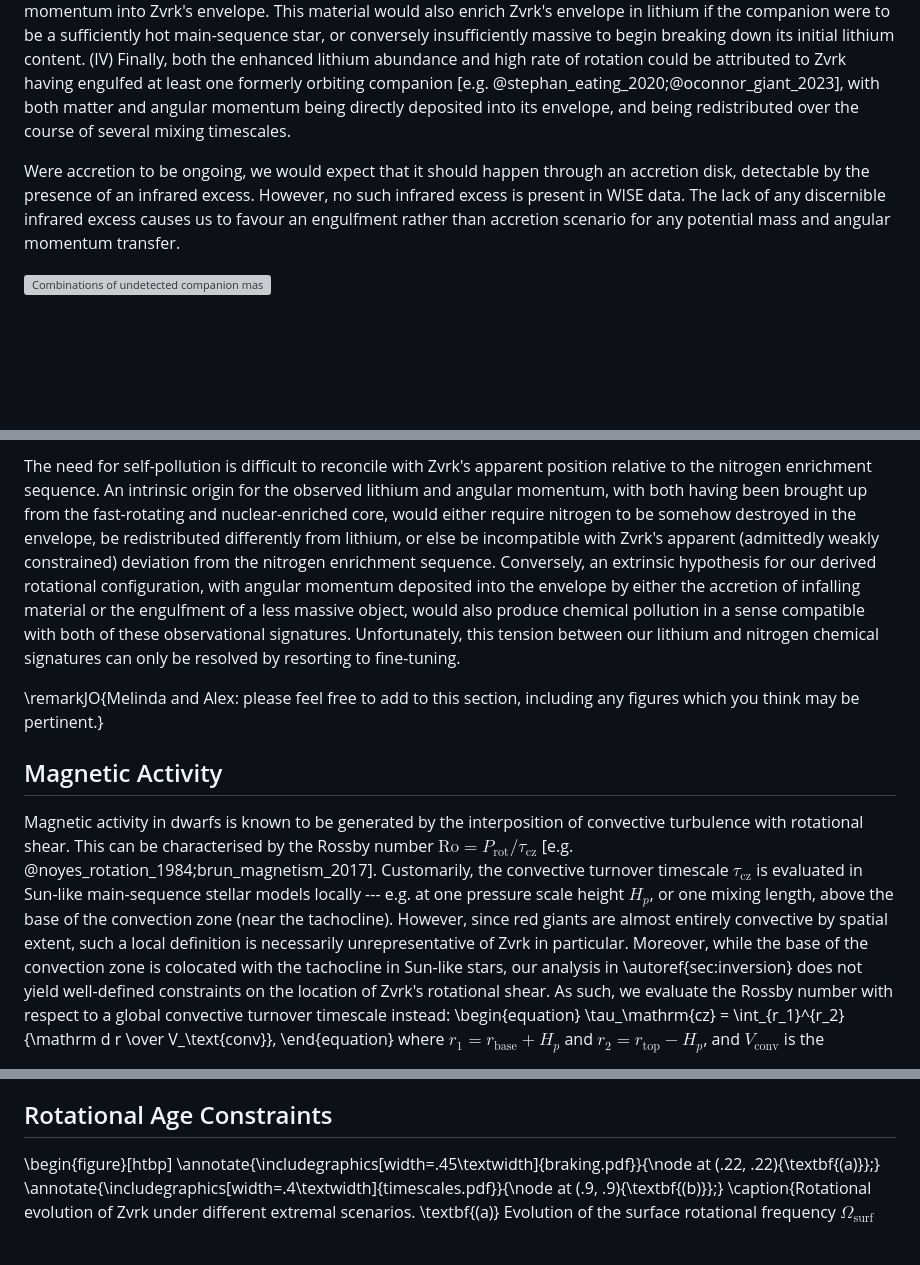
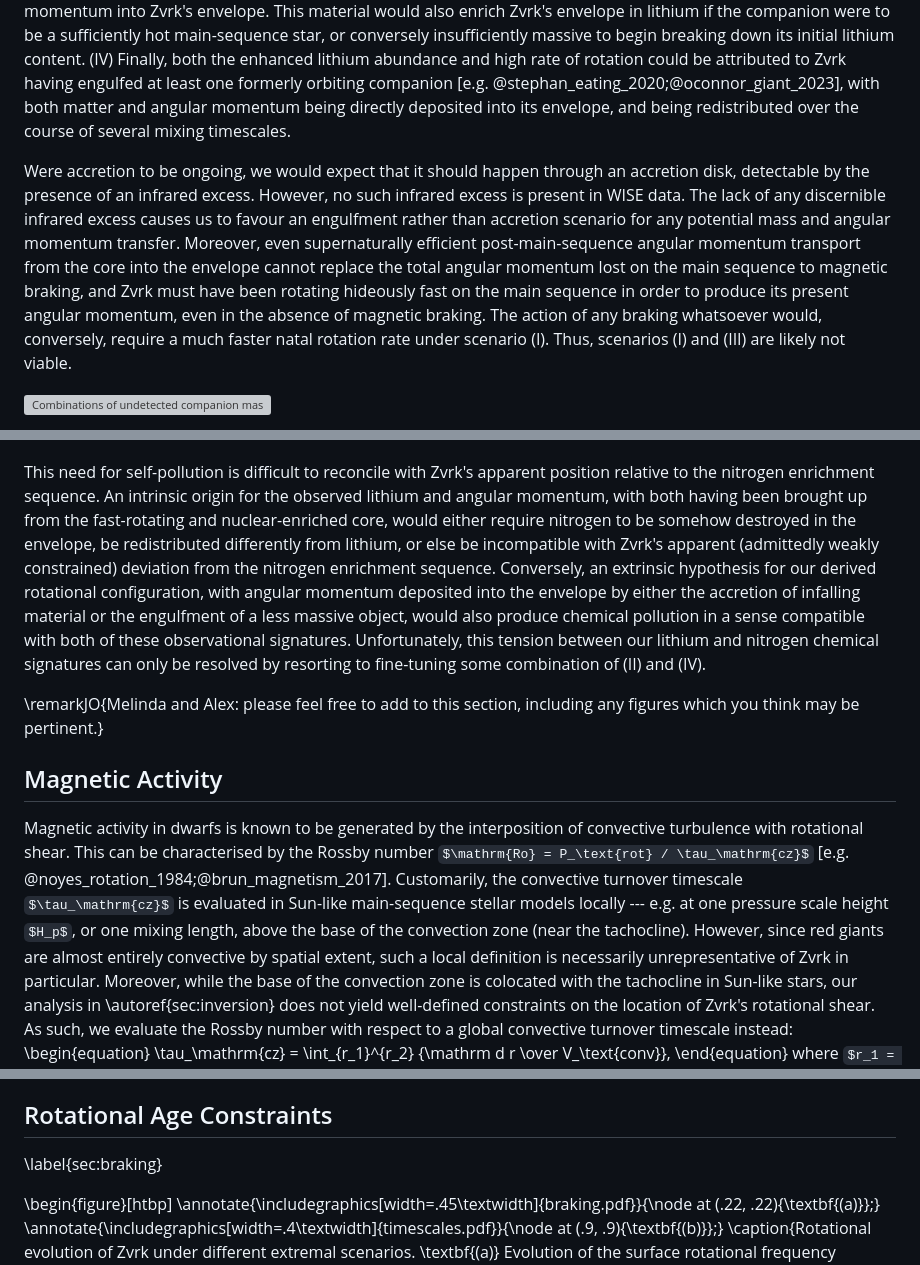
Before and after one commit to darthoctopus/zvrk, a Markdown page: Writeup/zvrk.md, 3 parts joined by grey strips. GitHub-like rendering; some formulas as TeX source; blank space fills up the shorter version; grey boxes are pictures that could not be loaded.

Commit message:
prepare to turn this into a coherent section

```diff
--- a/Writeup/zvrk.md
+++ b/Writeup/zvrk.md
@@ -354,7 +354,7 @@ We identify four (mutually nonexclusive) classes of explanations for how Zvrk's
 (III) A more close-in companion could instead give rise to mass transfer, with the accreted material directly depositing angular momentum into Zvrk's envelope. This material would also enrich Zvrk's envelope in lithium if the companion were to be a sufficiently hot main-sequence star, or conversely insufficiently massive to begin breaking down its initial lithium content.
 (IV)  Finally, both the enhanced lithium abundance and high rate of rotation could be attributed to Zvrk having engulfed at least one formerly orbiting companion [e.g. @stephan_eating_2020;@oconnor_giant_2023], with both matter and angular momentum being directly deposited into its envelope, and being redistributed over the course of several mixing timescales.
 
-Were accretion to be ongoing, we would expect that it should happen through an accretion disk, detectable by the presence of an infrared excess. However, no such infrared excess is present in WISE data. The lack of any discernible infrared excess causes us to favour an engulfment rather than accretion scenario for any potential mass and angular momentum transfer.
+Were accretion to be ongoing, we would expect that it should happen through an accretion disk, detectable by the presence of an infrared excess. However, no such infrared excess is present in WISE data. The lack of any discernible infrared excess causes us to favour an engulfment rather than accretion scenario for any potential mass and angular momentum transfer. Moreover, even supernaturally efficient post-main-sequence angular momentum transport from the core into the envelope cannot replace the total angular momentum lost on the main sequence to magnetic braking, and Zvrk must have been rotating hideously fast on the main sequence in order to produce its present angular momentum, even in the absence of magnetic braking. The action of any braking whatsoever would, conversely, require a much faster natal rotation rate under scenario (I). Thus, scenarios (I) and (III) are likely not viable.
 
 ![Combinations of undetected companion masses and orbital separations which are permissible by Gaia DR3 radial-velocity scatter.\label{fig:rv}](rv.png)
 
@@ -368,13 +368,13 @@ Finally, looking at the earlier phases of the star, the mass requirement for the
 
 Regarding lithium: we find that the convective zone contains such a high amount of mass (of order $10^{33}\ \mathrm{g}$) that no companion masses consistent with the rotational signature will be capable of producing the near-meteoritic A(Li) signature that we have observed. More specifically, the star would need to ingest the lithium supply of 1,000 gas giants to generate this chemical signature. As such, this high a measured value cannot have originated purely from the engulfment or accretion of additional material. Rather, some degree of self enrichment, such as through the Cameron-Fowler process [@cameron_lithihum_1971], must also be invoked to explain it. We note that this does not preclude any engulfment or accretion from having happened historically: rather, it indicates only that lithium is a degenerate tracer of history with other formation pathways. This is yet another instance where lithium alone cannot tell us much about an ingested progenitor.
 
-The need for self-pollution is difficult to reconcile with Zvrk's apparent position relative to the nitrogen enrichment sequence. An intrinsic origin for the observed lithium and angular momentum, with both having been brought up from the fast-rotating and nuclear-enriched core, would either require nitrogen to be somehow destroyed in the envelope, be redistributed differently from lithium, or else be incompatible with Zvrk's apparent (admittedly weakly constrained) deviation from the nitrogen enrichment sequence. Conversely, an extrinsic hypothesis for our derived rotational configuration, with angular momentum deposited into the envelope by either the accretion of infalling material or the engulfment of a less massive object, would also produce chemical pollution in a sense compatible with both of these observational signatures. Unfortunately, this tension between our lithium and nitrogen chemical signatures can only be resolved by resorting to fine-tuning.
+This need for self-pollution is difficult to reconcile with Zvrk's apparent position relative to the nitrogen enrichment sequence. An intrinsic origin for the observed lithium and angular momentum, with both having been brought up from the fast-rotating and nuclear-enriched core, would either require nitrogen to be somehow destroyed in the envelope, be redistributed differently from lithium, or else be incompatible with Zvrk's apparent (admittedly weakly constrained) deviation from the nitrogen enrichment sequence. Conversely, an extrinsic hypothesis for our derived rotational configuration, with angular momentum deposited into the envelope by either the accretion of infalling material or the engulfment of a less massive object, would also produce chemical pollution in a sense compatible with both of these observational signatures. Unfortunately, this tension between our lithium and nitrogen chemical signatures can only be resolved by resorting to fine-tuning some combination of (II) and (IV).
 
 \remarkJO{Melinda and Alex: please feel free to add to this section, including any figures which you think may be pertinent.}
 
 ## Magnetic Activity
 
-Magnetic activity in dwarfs is known to be generated by the interposition of convective turbulence with rotational shear. This can be characterised by the Rossby number $\mathrm{Ro} = P_\text{rot} / \tau_\mathrm{cz}$ [e.g. @noyes_rotation_1984;brun_magnetism_2017]. Customarily, the convective turnover timescale $\tau_\mathrm{cz}$ is evaluated in Sun-like main-sequence stellar models locally --- e.g. at one pressure scale height $H_p$, or one mixing length, above the base of the convection zone (near the tachocline). However, since red giants are almost entirely convective by spatial extent, such a local definition is necessarily unrepresentative of Zvrk in particular. Moreover, while the base of the convection zone is colocated with the tachocline in Sun-like stars, our analysis in \autoref{sec:inversion} does not yield well-defined constraints on the location of Zvrk's rotational shear. As such, we evaluate the Rossby number with respect to a global convective turnover timescale instead:
+Magnetic activity in dwarfs is known to be generated by the interposition of convective turbulence with rotational shear. This can be characterised by the Rossby number $\mathrm{Ro} = P_\text{rot} / \tau_\mathrm{cz}$ [e.g. @noyes_rotation_1984;@brun_magnetism_2017]. Customarily, the convective turnover timescale $\tau_\mathrm{cz}$ is evaluated in Sun-like main-sequence stellar models locally --- e.g. at one pressure scale height $H_p$, or one mixing length, above the base of the convection zone (near the tachocline). However, since red giants are almost entirely convective by spatial extent, such a local definition is necessarily unrepresentative of Zvrk in particular. Moreover, while the base of the convection zone is colocated with the tachocline in Sun-like stars, our analysis in \autoref{sec:inversion} does not yield well-defined constraints on the location of Zvrk's rotational shear. As such, we evaluate the Rossby number with respect to a global convective turnover timescale instead:
 \begin{equation}
     \tau_\mathrm{cz} = \int_{r_1}^{r_2} {\mathrm d r \over V_\text{conv}},
 \end{equation}
@@ -385,6 +385,8 @@ where $r_1 = r_\text{base} + H_p$ and $r_2 = r_\text{top} - H_p$, and $V_\text{c
 Aside from spotting, any putative surface magnetism is known to express itself on active dwarfs in the time domain, in the form of flares and eruptive outbursts. Were it to be magnetically active, it is possible that Zvrk also participates in such transient events. We identify identify at least one possible marginal detection of a flare in Zvrk's PDCSAP lightcurve (shown in \cref{fig:flare} at BTJD 2250.7, along with samples from the posterior distribution of fits to it of an impulse-exponential-decay model). Should flares actually occur on Zvrk, we should also expect to see occasional outbursts of energetic photons. Indeed, we find that near-UV photons have historically been detected from Zvrk's sky position in archival GALEX data [@gphoton]. We defer a more detailed investigation of this possible magnetic activity to a future work.
 
 ## Rotational Age Constraints
+
+\label{sec:braking}
 
 \begin{figure}[htbp]
     \annotate{\includegraphics[width=.45\textwidth]{braking.pdf}}{\node at (.22, .22){\textbf{(a)}};}
```
